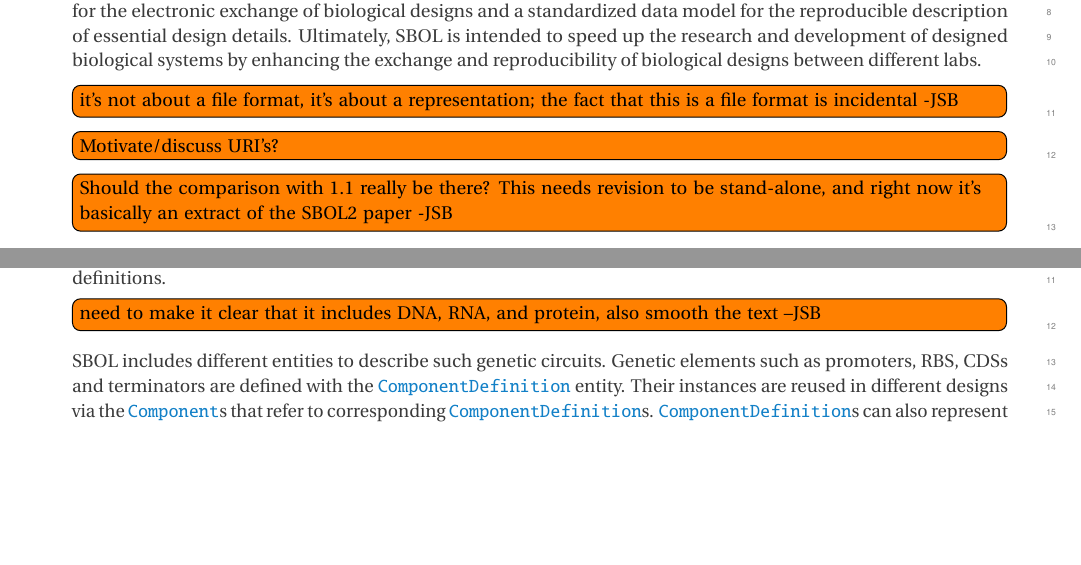
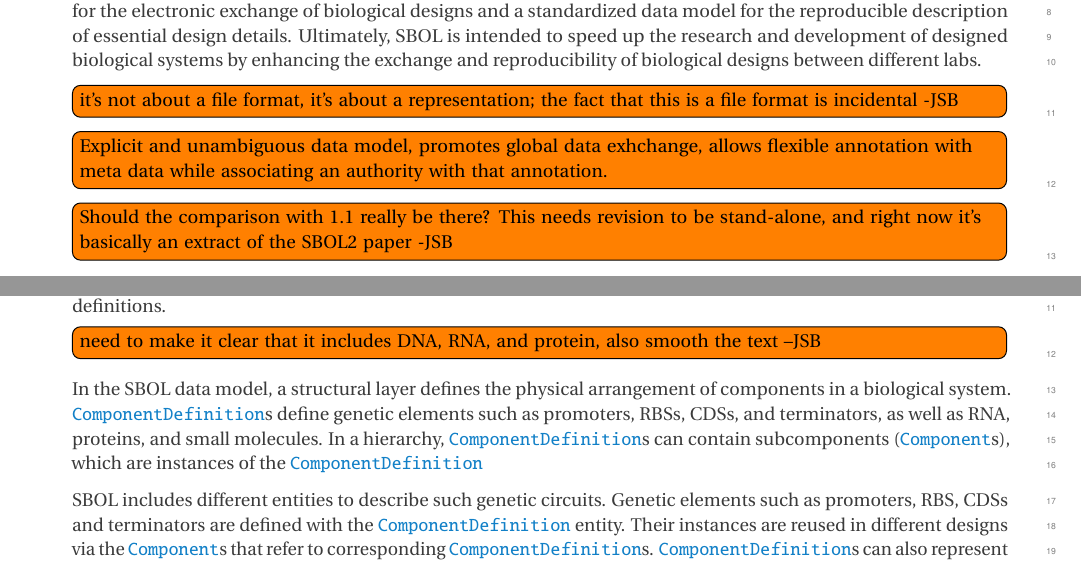
Before and after one commit to SynBioDex/SBOL-specification, a LaTeX document (sbol2.tex, which reads overview.tex, purpose.tex): two parts of pages 4 and 9 of 53, joined at a grey line, cut so that both start at the same text, the shorter picture padded with empty space. Compiled offline with pdfLaTeX.

Commit message:
Update on Overleaf.

```diff
--- a/overview.tex
+++ b/overview.tex
@@ -21,6 +21,9 @@ Therefore, both experimental work and theoretical sequence composition research
 \todo[inline]{need to make it clear that it includes DNA, RNA, and protein, also smooth the text --JSB}
 
 
+In the SBOL data model, a structural layer defines the physical arrangement of components in a biological system.  \sbol{ComponentDefinition}s define genetic elements such as promoters, RBSs, CDSs, and terminators, as well as RNA, proteins, and small molecules.  In a hierarchy, \sbol{ComponentDefinition}s can contain subcomponents (\sbol{Component}s), which are instances of the \sbol{ComponentDefinition}
+
+
 SBOL includes different entities to describe such genetic circuits. Genetic elements such as promoters, RBS, CDSs and terminators are defined with the \sbol{ComponentDefinition} entity. Their instances are reused in different designs via the \sbol{Component}s that refer to corresponding \sbol{ComponentDefinition}s. \sbol{ComponentDefinition}s can also represent proteins, RNAs or small molecules. They are associated with sequence information such as nucleotides aminoacids or chemical structure. A full description of a genetic circuit is then represented using  \sbol{ModuleDefinition}s which contains information about molecular interactions and their participating components. Modules can be associated with quantitative or qualitative models using the \sbol{Model} entity, which is used to point to the actual location of a model.
 
 \todo[inline]{Need to also explain annotation --JSB}
--- a/purpose.tex
+++ b/purpose.tex
@@ -14,7 +14,7 @@ To help address these challenges, the Synthetic Biology Open Language (SBOL) int
 \todo[inline]{it's not about a file format, it's about a representation; the fact that this is a file format is incidental -JSB}
 
 
-\todo[inline]{Motivate/discuss URI's?}
+\todo[inline]{Explicit and unambiguous data model, promotes global data exhchange, allows flexible annotation with meta data while associating an authority with that annotation.}
 
 
 \todo[inline]{Should the comparison with 1.1 really be there?  This needs revision to be stand-alone, and right now it's basically an extract of the SBOL2 paper -JSB}
```
Also changed, not shown: model.tex (+1 -1 lines), overview.tex (1 more changed lines).
